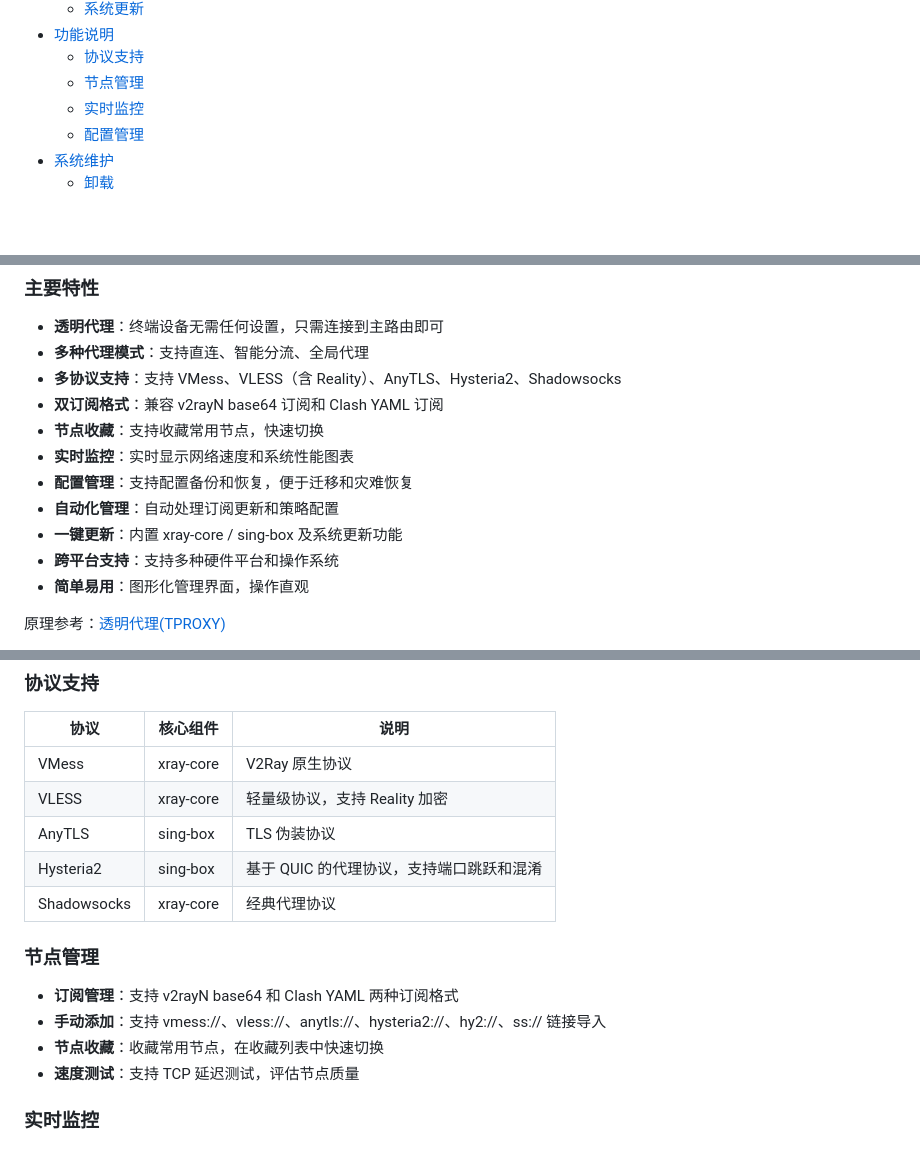
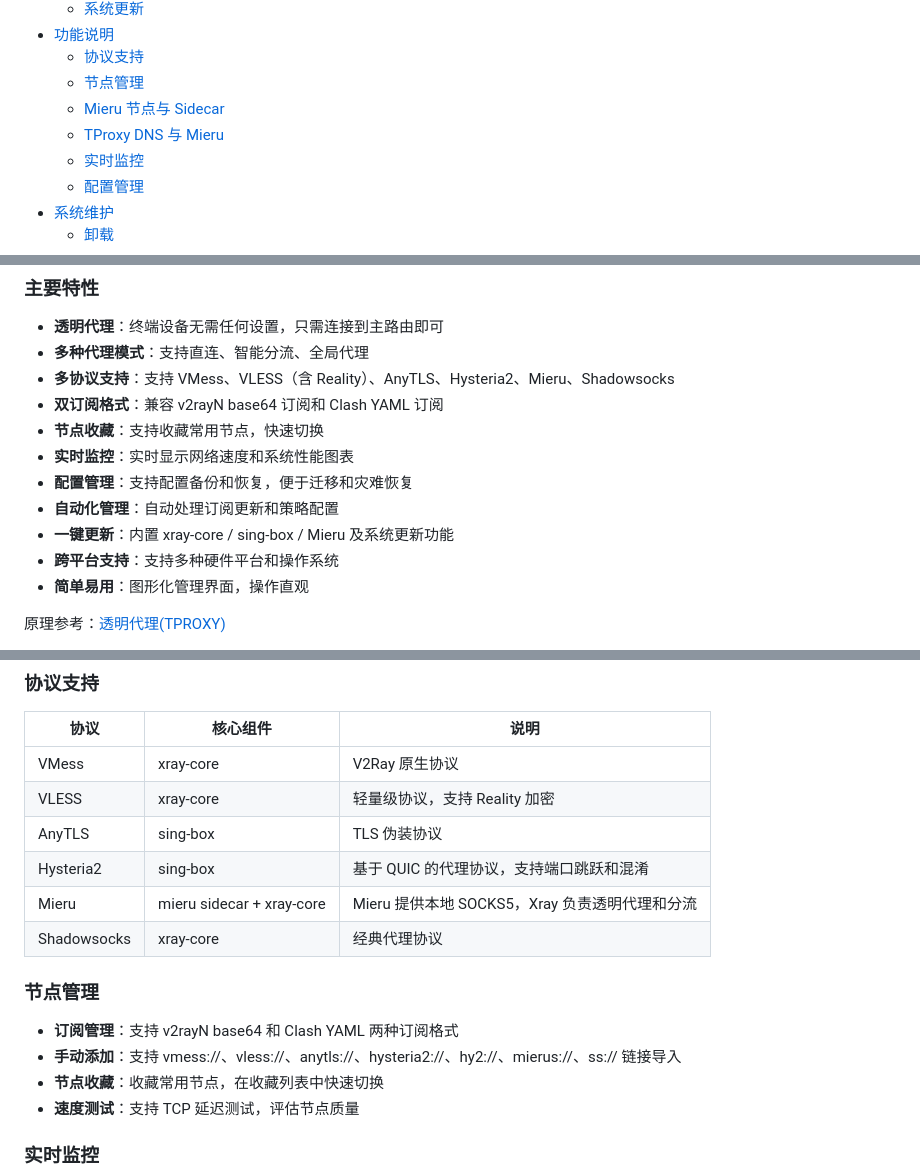
Before and after one commit to twotreesus/V2RayPi, a Markdown page: README.md, 3 parts joined by grey strips. Drawn GitHub-style; blank space fills up the shorter version.

```diff
--- a/README.md
+++ b/README.md
@@ -13,6 +13,8 @@
 - [功能说明](#功能说明)
   - [协议支持](#协议支持)
   - [节点管理](#节点管理)
+  - [Mieru 节点与 Sidecar](#mieru-节点与-sidecar)
+  - [TProxy DNS 与 Mieru](#tproxy-dns-与-mieru)
   - [实时监控](#实时监控)
   - [配置管理](#配置管理)
 - [系统维护](#系统维护)
@@ -69,13 +71,13 @@ sequenceDiagram
 ### 主要特性
 - **透明代理**：终端设备无需任何设置，只需连接到主路由即可
 - **多种代理模式**：支持直连、智能分流、全局代理
-- **多协议支持**：支持 VMess、VLESS（含 Reality）、AnyTLS、Hysteria2、Shadowsocks
+- **多协议支持**：支持 VMess、VLESS（含 Reality）、AnyTLS、Hysteria2、Mieru、Shadowsocks
 - **双订阅格式**：兼容 v2rayN base64 订阅和 Clash YAML 订阅
 - **节点收藏**：支持收藏常用节点，快速切换
 - **实时监控**：实时显示网络速度和系统性能图表
 - **配置管理**：支持配置备份和恢复，便于迁移和灾难恢复
 - **自动化管理**：自动处理订阅更新和策略配置
-- **一键更新**：内置 xray-core / sing-box 及系统更新功能
+- **一键更新**：内置 xray-core / sing-box / Mieru 及系统更新功能
 - **跨平台支持**：支持多种硬件平台和操作系统
 - **简单易用**：图形化管理界面，操作直观
 
@@ -227,12 +241,13 @@ sudo systemctl restart v2raypi
 | VLESS | xray-core | 轻量级协议，支持 Reality 加密 |
 | AnyTLS | sing-box | TLS 伪装协议 |
 | Hysteria2 | sing-box | 基于 QUIC 的代理协议，支持端口跳跃和混淆 |
+| Mieru | mieru sidecar + xray-core | Mieru 提供本地 SOCKS5，Xray 负责透明代理和分流 |
 | Shadowsocks | xray-core | 经典代理协议 |
 
 ### 节点管理
 
 - **订阅管理**：支持 v2rayN base64 和 Clash YAML 两种订阅格式
-- **手动添加**：支持 vmess://、vless://、anytls://、hysteria2://、hy2://、ss:// 链接导入
+- **手动添加**：支持 vmess://、vless://、anytls://、hysteria2://、hy2://、mierus://、ss:// 链接导入
 - **节点收藏**：收藏常用节点，在收藏列表中快速切换
 - **速度测试**：支持 TCP 延迟测试，评估节点质量
 
```
Also changed, not shown: other parts of README.md (+32 -5 lines).
